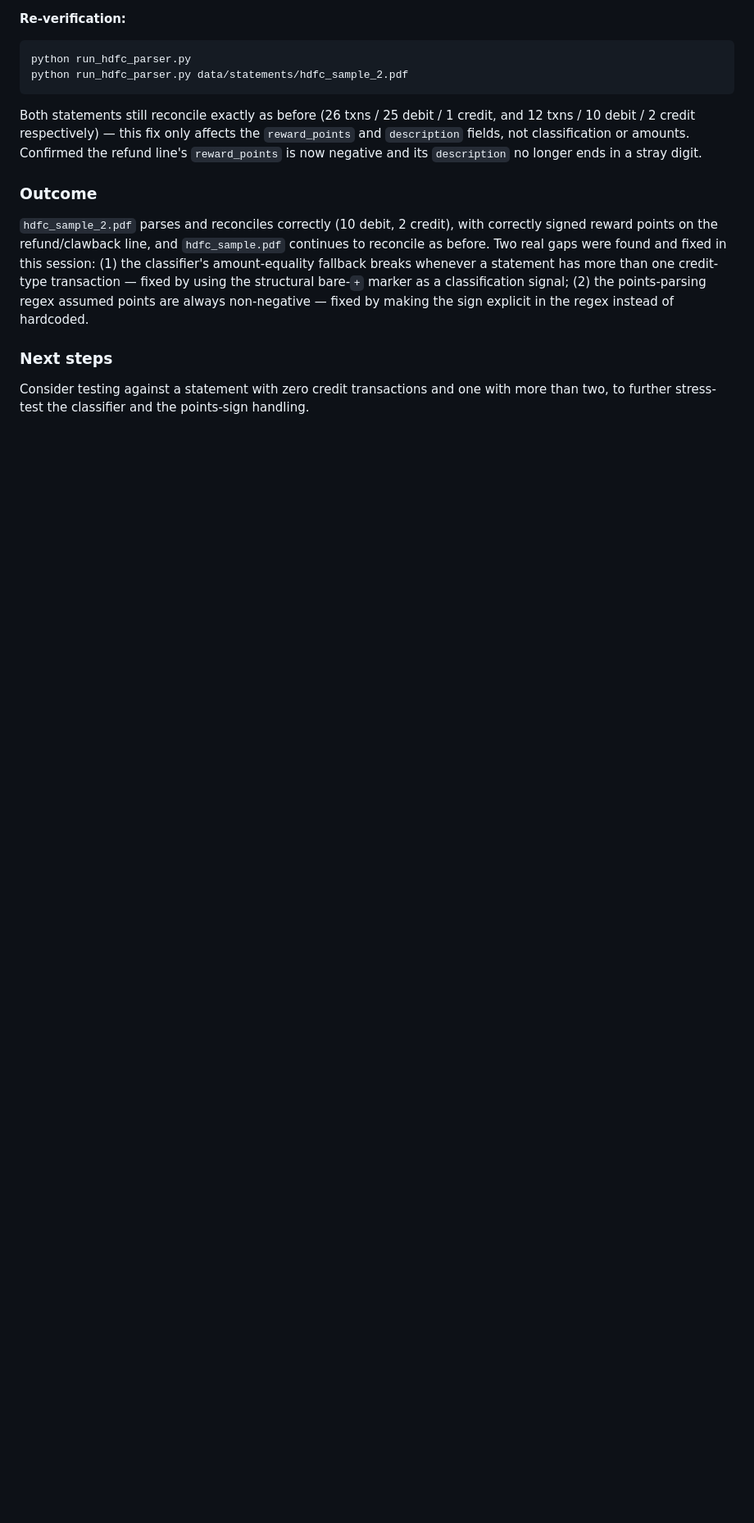
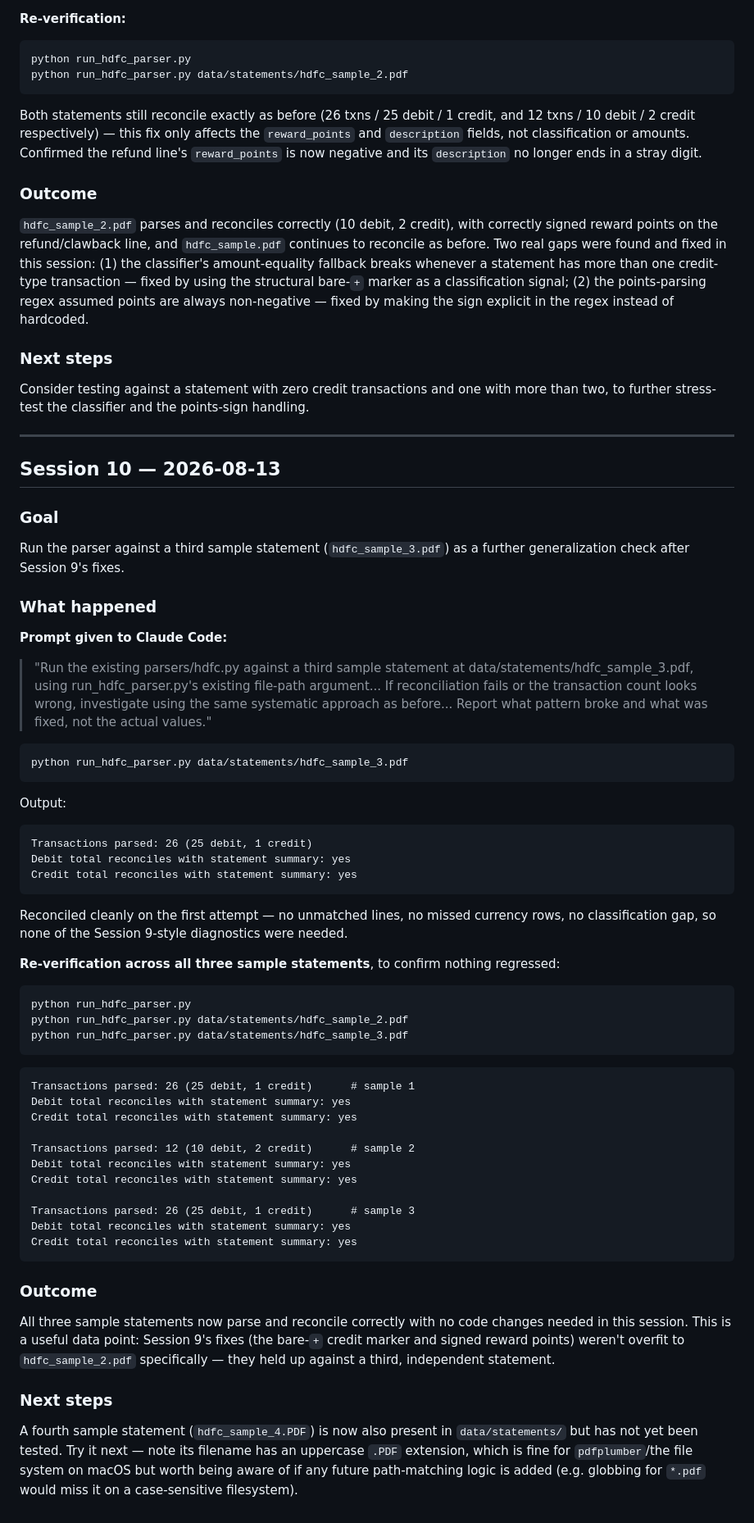
Before and after one commit to cshukla83/credit-card-tracker, a Markdown page: docs/DEVLOG.md, the part around the change. Shown at 82% size. Drawn GitHub-style; blank space fills up the shorter version.

Commit message:
Verify HDFC parser against a third sample statement (Session 10)
hdfc_sample_3.pdf reconciles cleanly with no code changes needed,
confirming Session 9's classifier and reward-points fixes weren't
overfit to the second sample. Re-verified all three statements
together.

````diff
--- a/docs/DEVLOG.md
+++ b/docs/DEVLOG.md
@@ -766,3 +766,68 @@ hardcoded.
 ### Next steps
 Consider testing against a statement with zero credit transactions and one with
 more than two, to further stress-test the classifier and the points-sign handling.
+
+---
+
+## Session 10 — 2026-08-13
+
+### Goal
+Run the parser against a third sample statement (`hdfc_sample_3.pdf`) as a further
+generalization check after Session 9's fixes.
+
+### What happened
+
+**Prompt given to Claude Code:**
+> "Run the existing parsers/hdfc.py against a third sample statement at
+> data/statements/hdfc_sample_3.pdf, using run_hdfc_parser.py's existing file-path
+> argument... If reconciliation fails or the transaction count looks wrong,
+> investigate using the same systematic approach as before... Report what pattern
+> broke and what was fixed, not the actual values."
+
+```bash
+python run_hdfc_parser.py data/statements/hdfc_sample_3.pdf
+```
+Output:
+```
+Transactions parsed: 26 (25 debit, 1 credit)
+Debit total reconciles with statement summary: yes
+Credit total reconciles with statement summary: yes
+```
+
+Reconciled cleanly on the first attempt — no unmatched lines, no missed currency
+rows, no classification gap, so none of the Session 9-style diagnostics were needed.
+
+**Re-verification across all three sample statements**, to confirm nothing
+regressed:
+```bash
+python run_hdfc_parser.py
+python run_hdfc_parser.py data/statements/hdfc_sample_2.pdf
+python run_hdfc_parser.py data/statements/hdfc_sample_3.pdf
+```
+```
+Transactions parsed: 26 (25 debit, 1 credit)      # sample 1
+Debit total reconciles with statement summary: yes
+Credit total reconciles with statement summary: yes
+
+Transactions parsed: 12 (10 debit, 2 credit)      # sample 2
+Debit total reconciles with statement summary: yes
+Credit total reconciles with statement summary: yes
+
+Transactions parsed: 26 (25 debit, 1 credit)      # sample 3
+Debit total reconciles with statement summary: yes
+Credit total reconciles with statement summary: yes
+```
+
+### Outcome
+All three sample statements now parse and reconcile correctly with no code changes
+needed in this session. This is a useful data point: Session 9's fixes (the
+bare-`+` credit marker and signed reward points) weren't overfit to
+`hdfc_sample_2.pdf` specifically — they held up against a third, independent
+statement.
+
+### Next steps
+A fourth sample statement (`hdfc_sample_4.PDF`) is now also present in
+`data/statements/` but has not yet been tested. Try it next — note its filename
+has an uppercase `.PDF` extension, which is fine for `pdfplumber`/the file system
+on macOS but worth being aware of if any future path-matching logic is added
+(e.g. globbing for `*.pdf` would miss it on a case-sensitive filesystem).
````
